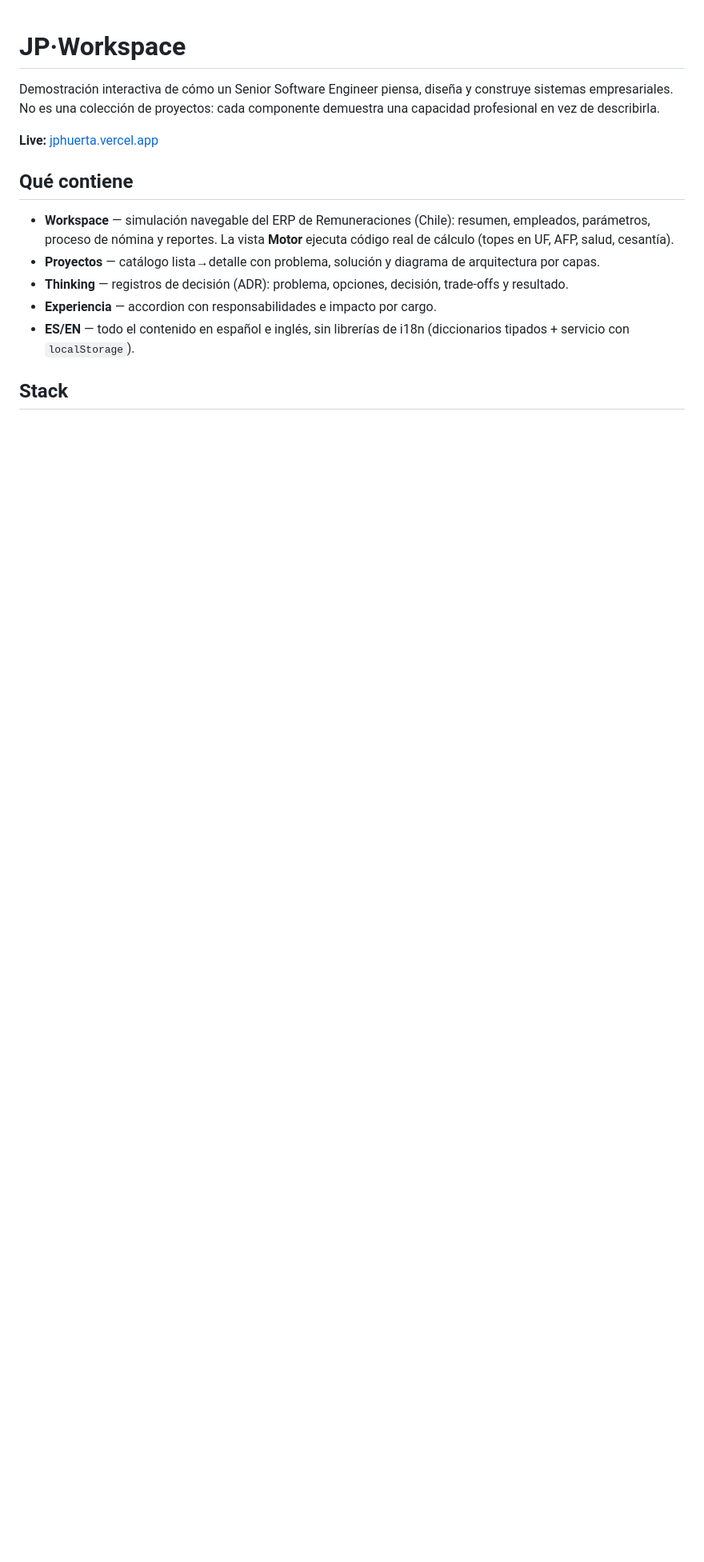
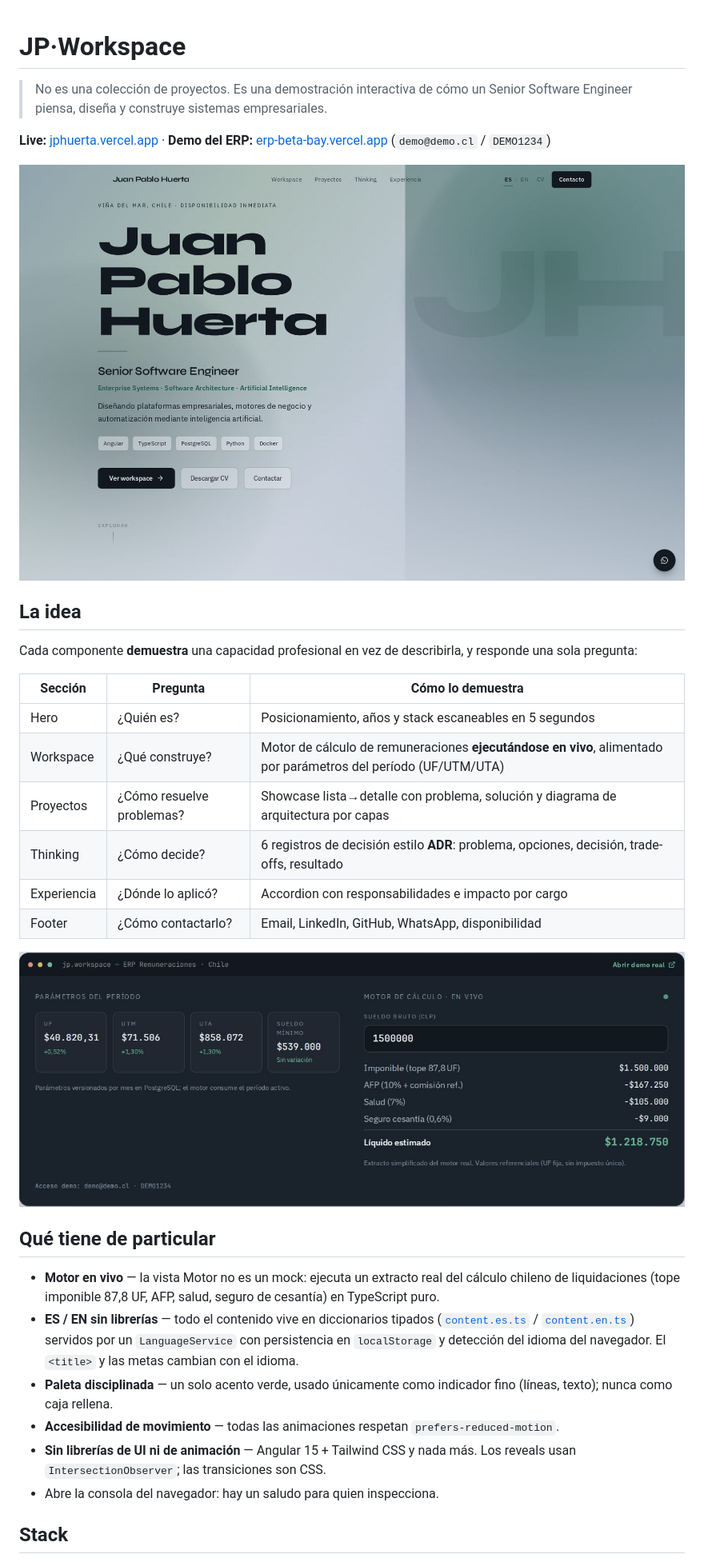
Before and after one commit to teckuro/portafolio2, a Markdown page: README.md, the part around one of its changes. Shown at 80% size. Rendered like a GitHub page; pictures changed too: docs/preview.jpg (added), docs/workspace.jpg (added); blank space fills up the shorter version.

```diff
--- a/README.md
+++ b/README.md
@@ -1,16 +1,34 @@
 # JP·Workspace
 
-Demostración interactiva de cómo un Senior Software Engineer piensa, diseña y construye sistemas empresariales. No es una colección de proyectos: cada componente demuestra una capacidad profesional en vez de describirla.
+> No es una colección de proyectos. Es una demostración interactiva de cómo un Senior Software Engineer piensa, diseña y construye sistemas empresariales.
 
-**Live:** [jphuerta.vercel.app](https://jphuerta.vercel.app/)
+**Live:** [jphuerta.vercel.app](https://jphuerta.vercel.app/) · **Demo del ERP:** [erp-beta-bay.vercel.app](https://erp-beta-bay.vercel.app/) (`demo@demo.cl` / `DEMO1234`)
 
-## Qué contiene
+![JP·Workspace — hero](docs/preview.jpg)
 
-- **Workspace** — simulación navegable del ERP de Remuneraciones (Chile): resumen, empleados, parámetros, proceso de nómina y reportes. La vista **Motor** ejecuta código real de cálculo (topes en UF, AFP, salud, cesantía).
-- **Proyectos** — catálogo lista→detalle con problema, solución y diagrama de arquitectura por capas.
-- **Thinking** — registros de decisión (ADR): problema, opciones, decisión, trade-offs y resultado.
-- **Experiencia** — accordion con responsabilidades e impacto por cargo.
-- **ES/EN** — todo el contenido en español e inglés, sin librerías de i18n (diccionarios tipados + servicio con `localStorage`).
+## La idea
+
+Cada componente **demuestra** una capacidad profesional en vez de describirla, y responde una sola pregunta:
+
+| Sección | Pregunta | Cómo lo demuestra |
+|---|---|---|
+| Hero | ¿Quién es? | Posicionamiento, años y stack escaneables en 5 segundos |
+| Workspace | ¿Qué construye? | Motor de cálculo de remuneraciones **ejecutándose en vivo**, alimentado por parámetros del período (UF/UTM/UTA) |
+| Proyectos | ¿Cómo resuelve problemas? | Showcase lista→detalle con problema, solución y diagrama de arquitectura por capas |
+| Thinking | ¿Cómo decide? | 6 registros de decisión estilo **ADR**: problema, opciones, decisión, trade-offs, resultado |
+| Experiencia | ¿Dónde lo aplicó? | Accordion con responsabilidades e impacto por cargo |
+| Footer | ¿Cómo contactarlo? | Email, LinkedIn, GitHub, WhatsApp, disponibilidad |
+
+![Workspace — motor de cálculo en vivo](docs/workspace.jpg)
+
+## Qué tiene de particular
+
+- **Motor en vivo** — la vista Motor no es un mock: ejecuta un extracto real del cálculo chileno de liquidaciones (tope imponible 87,8 UF, AFP, salud, seguro de cesantía) en TypeScript puro.
+- **ES / EN sin librerías** — todo el contenido vive en diccionarios tipados ([`content.es.ts`](src/app/content/content.es.ts) / [`content.en.ts`](src/app/content/content.en.ts)) servidos por un `LanguageService` con persistencia en `localStorage` y detección del idioma del navegador. El `<title>` y las metas cambian con el idioma.
+- **Paleta disciplinada** — un solo acento verde, usado únicamente como indicador fino (líneas, texto); nunca como caja rellena.
+- **Accesibilidad de movimiento** — todas las animaciones respetan `prefers-reduced-motion`.
+- **Sin librerías de UI ni de animación** — Angular 15 + Tailwind CSS y nada más. Los reveals usan `IntersectionObserver`; las transiciones son CSS.
+- Abre la consola del navegador: hay un saludo para quien inspecciona.
 
 ## Stack
 
```
Also changed, not shown: other parts of README.md (+22 -8 lines).
